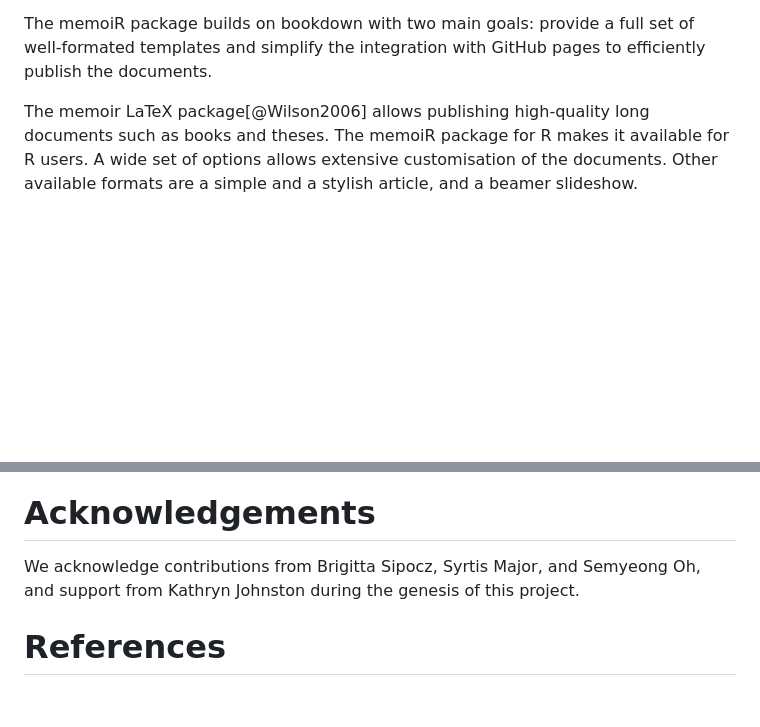
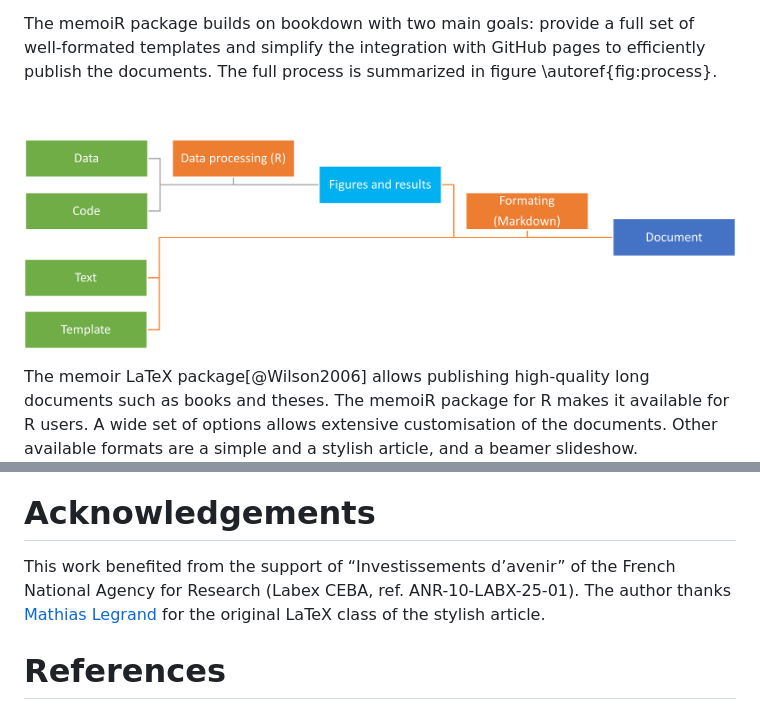
Before and after one commit to EricMarcon/memoiR, a Markdown page: paper/paper.md, 2 parts joined by grey strips. Drawn GitHub-style; pictures changed too: paper/process.png (added); blank space fills up the shorter version.

Commit message:
added figure

```diff
--- a/paper/paper.md
+++ b/paper/paper.md
@@ -61,6 +61,10 @@ The bookdown package [@Xie2016] extends its features to the required standards f
 The powerful features of bookdown allow the simultaneous production of HTML and PDF documents, along with other formats such as Microsoft Word.
 
 The memoiR package builds on bookdown with two main goals: provide a full set of well-formated templates and simplify the integration with GitHub pages to efficiently publish the documents.
+The full process is summarized in figure \autoref{fig:process}.
+
+![Processing documents with R and Markdown. memoiR provides templates and helpers to organize continuous integration and publication of the document of GitHub.\label{fig:process}](process.png)
+
 
 The memoir LaTeX package[@Wilson2006] allows publishing high-quality long documents such as books and theses.
 The memoiR package for R makes it available for R users.
@@ -84,6 +78,6 @@ Figure sizes can be customized by adding an optional second parameter:
 # Acknowledgements
 
-We acknowledge contributions from Brigitta Sipocz, Syrtis Major, and Semyeong
-Oh, and support from Kathryn Johnston during the genesis of this project.
+This work benefited from the support of “Investissements d’avenir” of the French National Agency for Research (Labex CEBA, ref. ANR-10-LABX-25-01).
+The author thanks [Mathias Legrand](https://www.mcgill.ca/mecheng/people/staff/mathias-legrand) for the original LaTeX class of the stylish article.
 
 # References
```
Also changed, not shown: other parts of paper/paper.md (+0 -10 lines).
